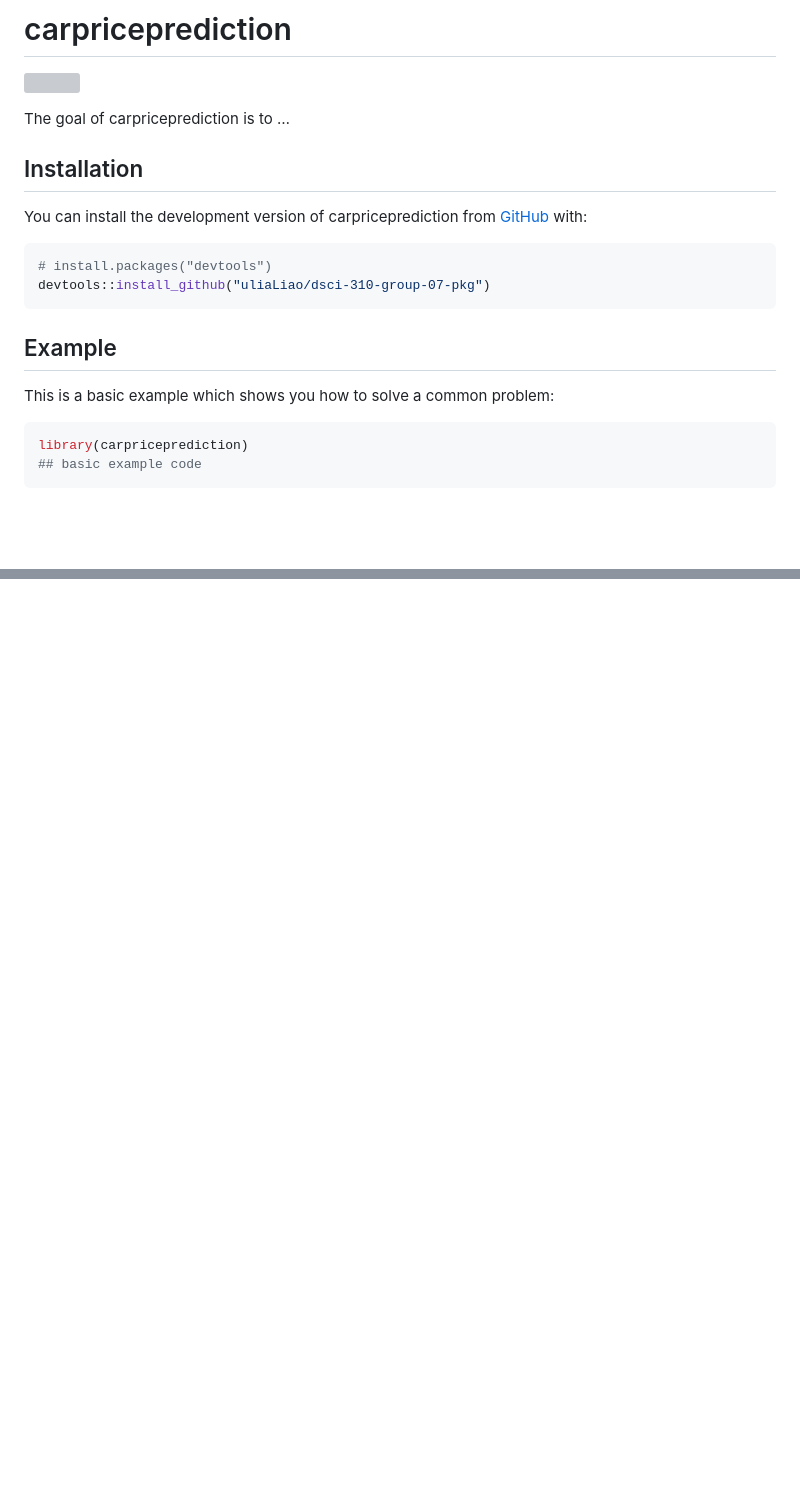
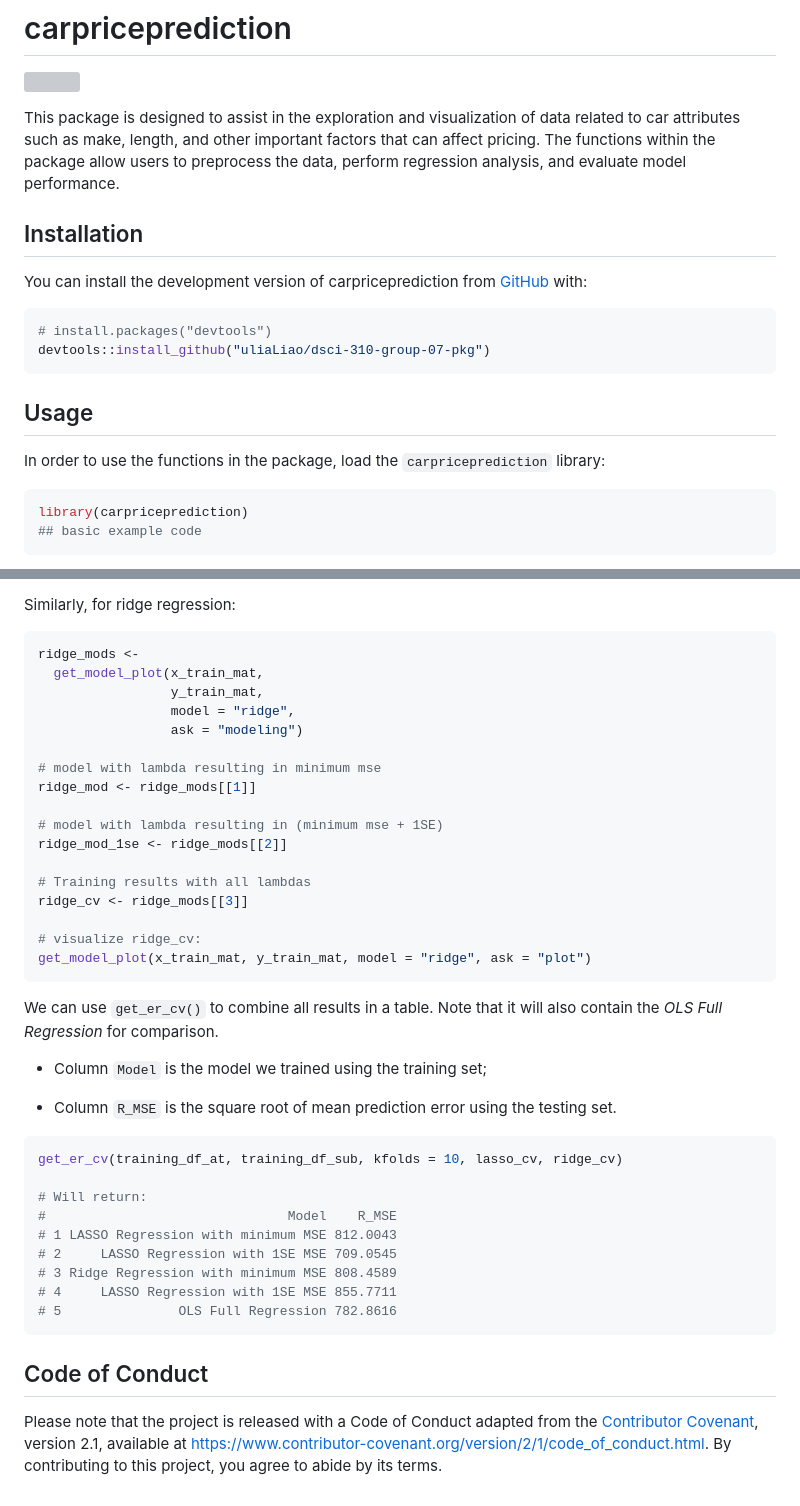
Before and after one commit to DSCI-310-2023/dsci-310-group-07-pkg, a Markdown page: README.md, 2 parts joined by grey strips. GitHub-like rendering; blank space fills up the shorter version; grey boxes are pictures that could not be loaded.

````diff
--- a/README.md
+++ b/README.md
@@ -8,7 +8,11 @@
 ![](https://github.com/uliaLiao/dsci-310-group-07-pkg/actions/workflows/test-coverage.yaml/badge.svg)
 <!-- badges: end -->
 
-The goal of carpriceprediction is to …
+This package is designed to assist in the exploration and visualization
+of data related to car attributes such as make, length, and other
+important factors that can affect pricing. The functions within the
+package allow users to preprocess the data, perform regression analysis,
+and evaluate model performance.
 
 ## Installation
 
@@ -20,9 +24,10 @@ You can install the development version of carpriceprediction from
 devtools::install_github("uliaLiao/dsci-310-group-07-pkg")
 ```
 
-## Example
+## Usage
 
-This is a basic example which shows you how to solve a common problem:
+In order to use the functions in the package, load the
+`carpriceprediction` library:
 
 ``` r
 library(carpriceprediction)
@@ -57,0 +175,49 @@ files, so they display on GitHub and CRAN.
+Similarly, for ridge regression:
+
+``` r
+ridge_mods <-
+  get_model_plot(x_train_mat,
+                 y_train_mat,
+                 model = "ridge",
+                 ask = "modeling")
+
+# model with lambda resulting in minimum mse
+ridge_mod <- ridge_mods[[1]]
+
+# model with lambda resulting in (minimum mse + 1SE)
+ridge_mod_1se <- ridge_mods[[2]]
+
+# Training results with all lambdas
+ridge_cv <- ridge_mods[[3]]
+
+# visualize ridge_cv:
+get_model_plot(x_train_mat, y_train_mat, model = "ridge", ask = "plot")
+```
+
+We can use `get_er_cv()` to combine all results in a table. Note that it
+will also contain the *OLS Full Regression* for comparison.
+
+- Column `Model` is the model we trained using the training set;
+
+- Column `R_MSE` is the square root of mean prediction error using the
+  testing set.
+
+``` r
+get_er_cv(training_df_at, training_df_sub, kfolds = 10, lasso_cv, ridge_cv)
+
+# Will return:
+#                               Model    R_MSE
+# 1 LASSO Regression with minimum MSE 812.0043
+# 2     LASSO Regression with 1SE MSE 709.0545
+# 3 Ridge Regression with minimum MSE 808.4589
+# 4     LASSO Regression with 1SE MSE 855.7711
+# 5               OLS Full Regression 782.8616
+```
+
+## Code of Conduct
+
+Please note that the project is released with a Code of Conduct adapted
+from the [Contributor Covenant](https://www.contributor-covenant.org),
+version 2.1, available at
+<https://www.contributor-covenant.org/version/2/1/code_of_conduct.html>.
+By contributing to this project, you agree to abide by its terms.
````
Also changed, not shown: other parts of README.md (+131 -19 lines), man/figures/README-plotAll-1.png (added), man/figures/README-plotAll-cont-1.png (added), man/figures/README-plotAll-cont-2.png (added), 4 other files.
